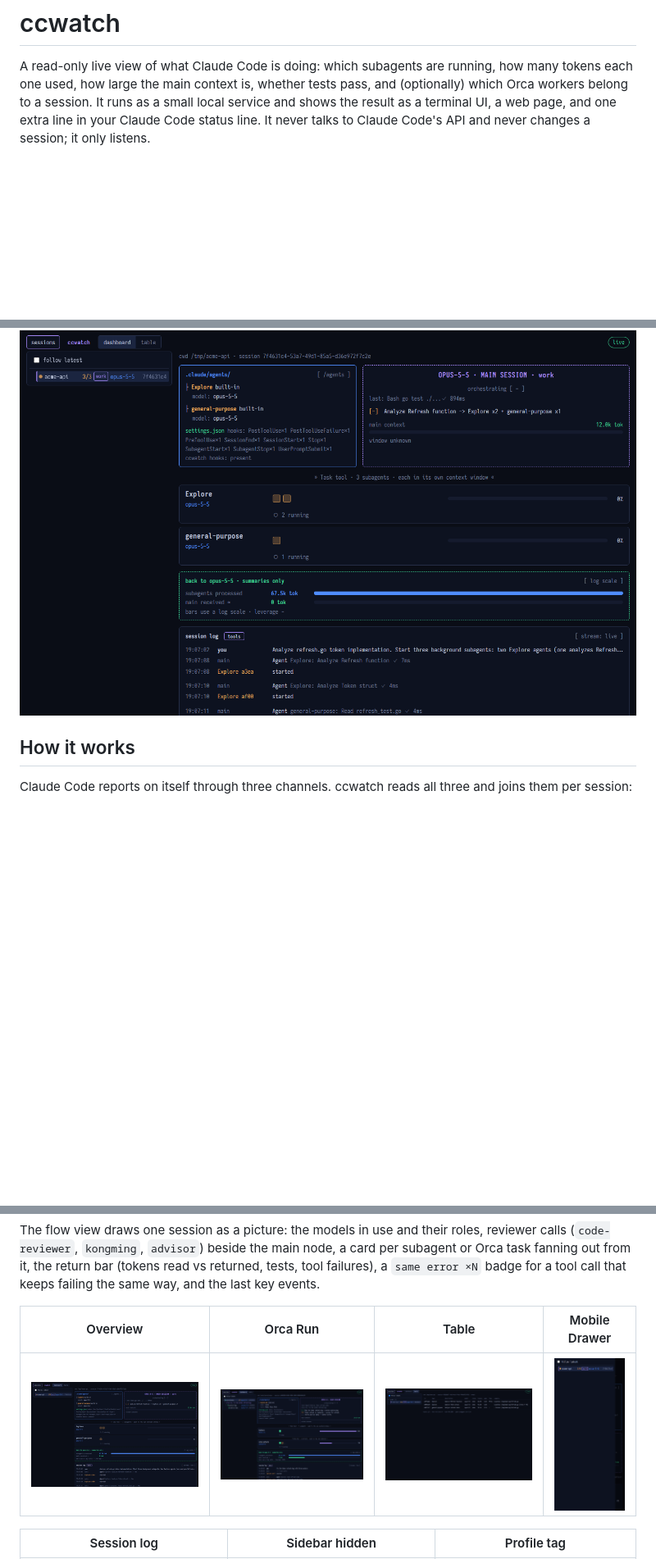
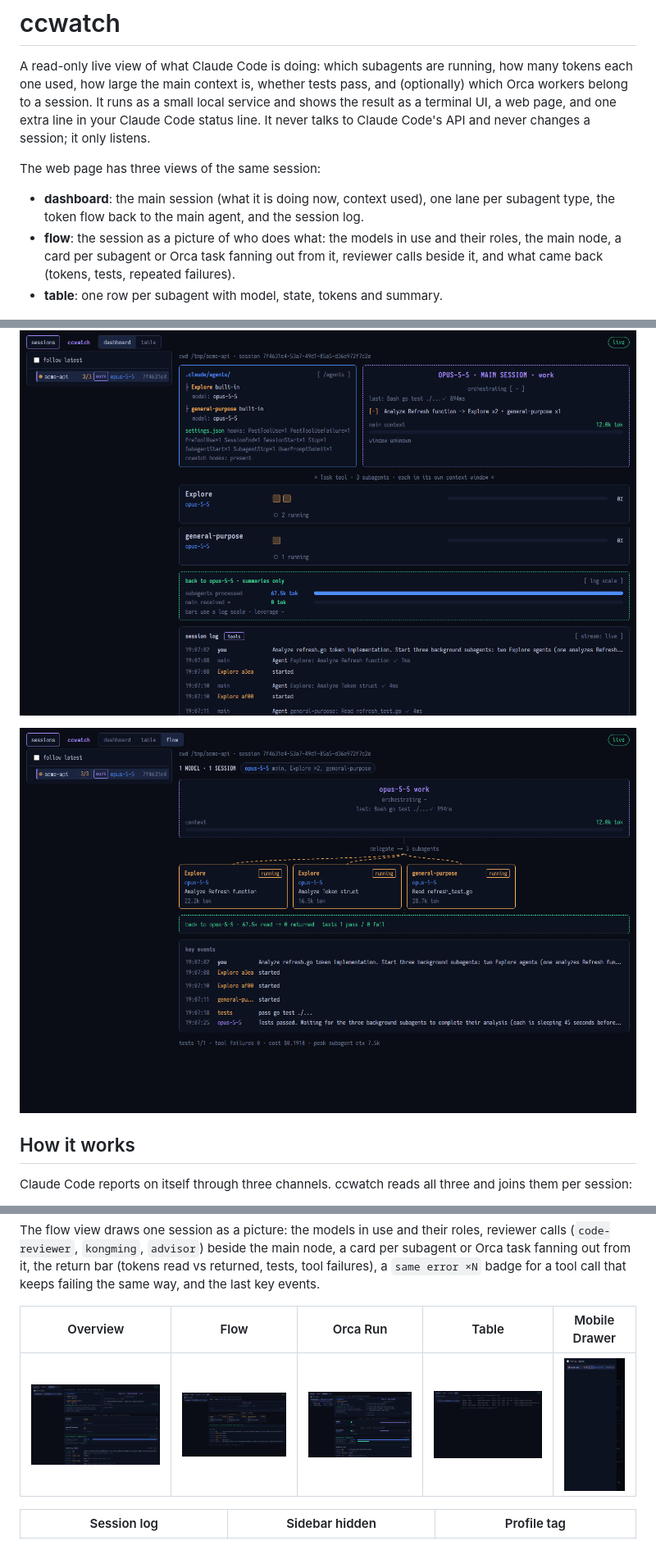
Before and after one commit to toniim/ccwatch, a Markdown page: README.md, 3 parts joined by grey strips. Shown at 82% size. GitHub-like rendering; pictures changed too: docs/screenshots/flow.png (added); blank space fills up the shorter version.

Commit message:
docs: introduce the three web views and add the flow screenshot

```diff
--- a/README.md
+++ b/README.md
@@ -2,7 +2,15 @@
 
 A read-only live view of what Claude Code is doing: which subagents are running, how many tokens each one used, how large the main context is, whether tests pass, and (optionally) which Orca workers belong to a session. It runs as a small local service and shows the result as a terminal UI, a web page, and one extra line in your Claude Code status line. It never talks to Claude Code's API and never changes a session; it only listens.
 
+The web page has three views of the same session:
+
+- **dashboard**: the main session (what it is doing now, context used), one lane per subagent type, the token flow back to the main agent, and the session log.
+- **flow**: the session as a picture of who does what: the models in use and their roles, the main node, a card per subagent or Orca task fanning out from it, reviewer calls beside it, and what came back (tokens, tests, repeated failures).
+- **table**: one row per subagent with model, state, tokens and summary.
+
 ![ccwatch web dashboard](docs/screenshots/overview.png)
+
+![ccwatch flow view: the main session fanning out to three running subagents](docs/screenshots/flow.png)
 
 ## How it works
 
@@ -360,9 +368,9 @@ The main session panel shows what the session is doing now: a `now:` line when a
 
 The flow view draws one session as a picture: the models in use and their roles, reviewer calls (`code-reviewer`, `kongming`, `advisor`) beside the main node, a card per subagent or Orca task fanning out from it, the return bar (tokens read vs returned, tests, tool failures), a `same error ×N` badge for a tool call that keeps failing the same way, and the last key events.
 
-| Overview | Orca Run | Table | Mobile Drawer |
-|---|---|---|---|
-| ![overview](docs/screenshots/overview.png) | ![orca run](docs/screenshots/orca-run.png) | ![table](docs/screenshots/table.png) | ![mobile drawer](docs/screenshots/mobile-drawer.png) |
+| Overview | Flow | Orca Run | Table | Mobile Drawer |
+|---|---|---|---|---|
+| ![overview](docs/screenshots/overview.png) | ![flow](docs/screenshots/flow.png) | ![orca run](docs/screenshots/orca-run.png) | ![table](docs/screenshots/table.png) | ![mobile drawer](docs/screenshots/mobile-drawer.png) |
 
 | Session log | Sidebar hidden | Profile tag |
 |---|---|---|
```
